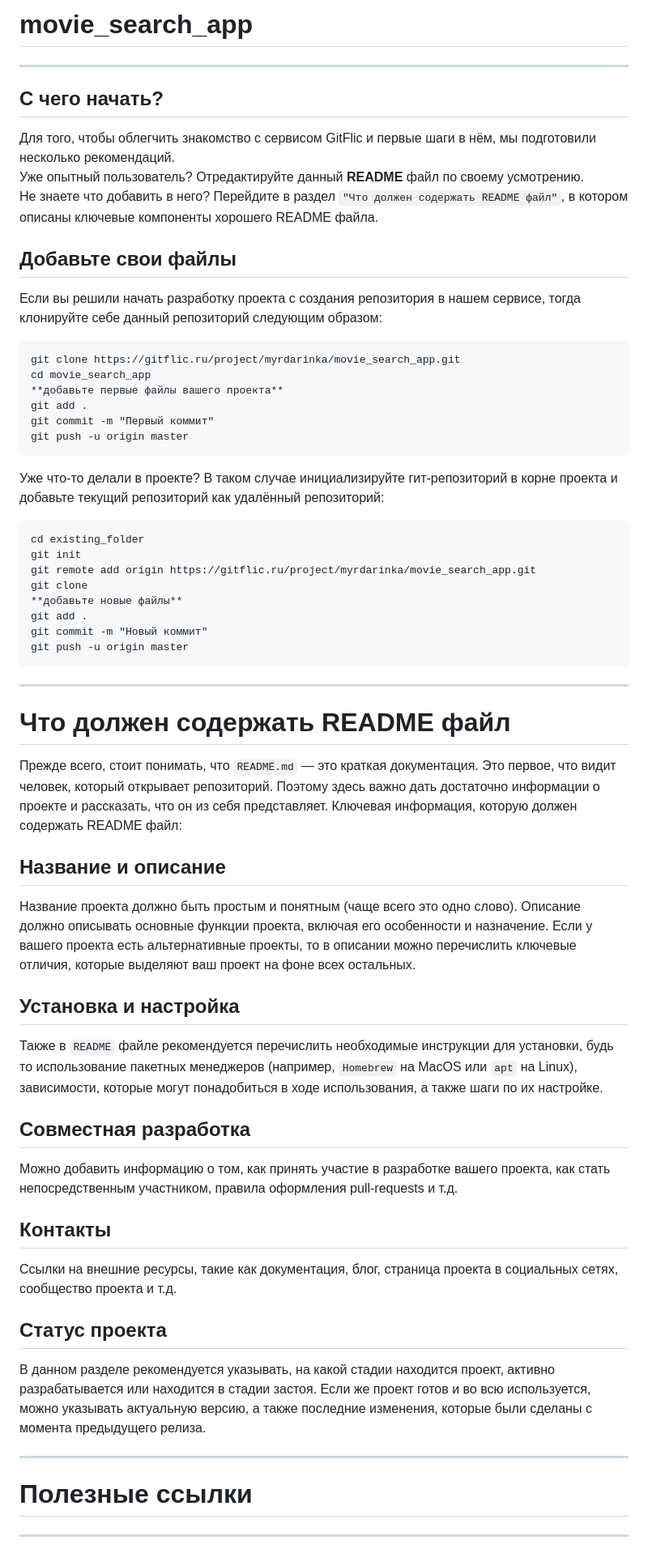
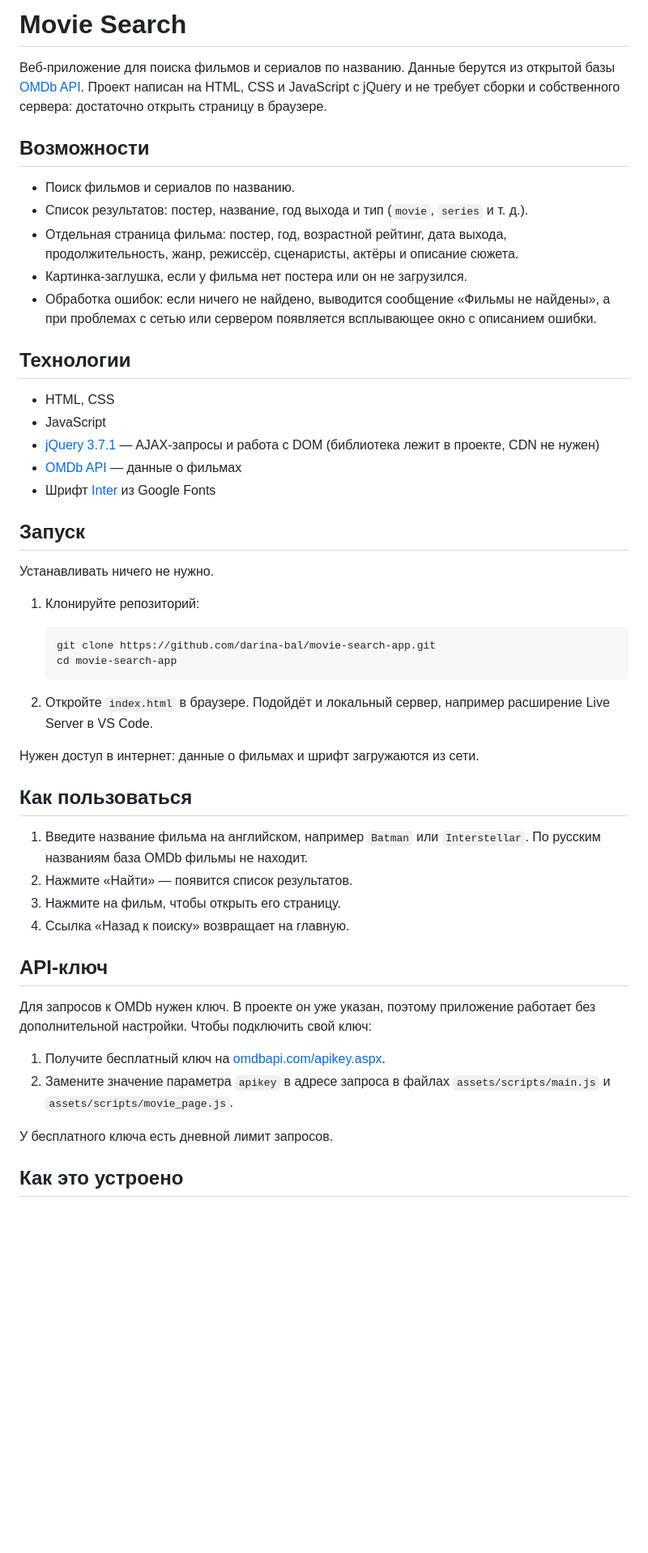
Before and after one commit to darina-bal/movie-search-app, a Markdown page: README.md, the part around one of its changes. Shown at 81% size. Rendered like a GitHub page; blank space fills up the shorter version.

Commit message:
chore: обновление readme

````diff
--- a/README.md
+++ b/README.md
@@ -1,68 +1,53 @@
-# movie_search_app
+# Movie Search
 
-***
-##  С чего начать?
-Для того, чтобы облегчить знакомство с сервисом GitFlic и первые шаги в нём, мы подготовили несколько рекомендаций.
-Уже опытный пользователь? Отредактируйте данный **README** файл по своему усмотрению.
-Не знаете что добавить в него? Перейдите в раздел `"Что должен содержать README файл"`, в котором описаны ключевые компоненты хорошего README файла.
+Веб-приложение для поиска фильмов и сериалов по названию. Данные берутся из открытой базы [OMDb API](https://www.omdbapi.com/). Проект написан на HTML, CSS и JavaScript с jQuery и не требует сборки и собственного сервера: достаточно открыть страницу в браузере.
 
-## Добавьте свои файлы
-Если вы решили начать разработку проекта с создания репозитория в нашем сервисе, тогда клонируйте себе данный репозиторий следующим образом:
+## Возможности
 
+- Поиск фильмов и сериалов по названию.
+- Список результатов: постер, название, год выхода и тип (`movie`, `series` и т. д.).
+- Отдельная страница фильма: постер, год, возрастной рейтинг, дата выхода, продолжительность, жанр, режиссёр, сценаристы, актёры и описание сюжета.
+- Картинка-заглушка, если у фильма нет постера или он не загрузился.
+- Обработка ошибок: если ничего не найдено, выводится сообщение «Фильмы не найдены», а при проблемах с сетью или сервером появляется всплывающее окно с описанием ошибки.
 
-```
-git clone https://gitflic.ru/project/myrdarinka/movie_search_app.git
-cd movie_search_app
-**добавьте первые файлы вашего проекта**
-git add .
-git commit -m "Первый коммит"
-git push -u origin master
-```
+## Технологии
 
-Уже что-то делали в проекте? В таком случае инициализируйте гит-репозиторий в корне проекта и добавьте текущий репозиторий как удалённый репозиторий:
+- HTML, CSS
+- JavaScript
+- [jQuery 3.7.1](https://jquery.com/) — AJAX-запросы и работа с DOM (библиотека лежит в проекте, CDN не нужен)
+- [OMDb API](https://www.omdbapi.com/) — данные о фильмах
+- Шрифт [Inter](https://fonts.google.com/specimen/Inter) из Google Fonts
 
-```
-cd existing_folder
-git init
-git remote add origin https://gitflic.ru/project/myrdarinka/movie_search_app.git
-git clone
-**добавьте новые файлы**
-git add .
-git commit -m "Новый коммит"
-git push -u origin master
-```
-***
+## Запуск
 
+Устанавливать ничего не нужно.
 
-# Что должен содержать README файл
+1. Клонируйте репозиторий:
 
+   ```bash
+   git clone https://github.com/darina-bal/movie-search-app.git
+   cd movie-search-app
+   ```
 
-Прежде всего, стоит понимать, что `README.md` — это краткая документация. Это первое, что видит человек, который открывает репозиторий. Поэтому здесь важно дать достаточно информации о проекте и рассказать, что он из себя представляет.
-Ключевая информация, которую должен содержать README файл:
+2. Откройте `index.html` в браузере. Подойдёт и локальный сервер, например расширение Live Server в VS Code.
 
-## Название и описание
-Название проекта должно быть простым и понятным (чаще всего это одно слово).
-Описание должно описывать основные функции проекта, включая его особенности и назначение.
-Если у вашего проекта есть альтернативные проекты, то в описании можно перечислить ключевые отличия, которые выделяют ваш проект на фоне всех остальных.
+Нужен доступ в интернет: данные о фильмах и шрифт загружаются из сети.
 
-## Установка и настройка
-Также в `README` файле рекомендуется перечислить необходимые инструкции для установки,
-будь то использование пакетных менеджеров (например, `Homebrew` на MacOS или `apt` на Linux),
-зависимости, которые могут понадобиться в ходе использования, а также шаги по их настройке.
+## Как пользоваться
 
-## Совместная разработка
-Можно добавить информацию о том, как принять участие в разработке вашего проекта, как стать непосредственным участником, правила оформления pull-requests и т.д.
+1. Введите название фильма на английском, например `Batman` или `Interstellar`. По русским названиям база OMDb фильмы не находит.
+2. Нажмите «Найти» — появится список результатов.
+3. Нажмите на фильм, чтобы открыть его страницу.
+4. Ссылка «Назад к поиску» возвращает на главную.
 
-## Контакты
-Ссылки на внешние ресурсы, такие как документация, блог, страница проекта в социальных сетях, сообщество проекта и т.д.
+## API-ключ
 
-## Статус проекта
-В данном разделе рекомендуется указывать, на какой стадии находится проект, активно разрабатывается или находится в стадии застоя.
-Если же проект готов и во всю используется, можно указывать актуальную версию, а также последние изменения, которые были сделаны с момента предыдущего релиза.
+Для запросов к OMDb нужен ключ. В проекте он уже указан, поэтому приложение работает без дополнительной настройки. Чтобы подключить свой ключ:
 
-***
+1. Получите бесплатный ключ на [omdbapi.com/apikey.aspx](https://www.omdbapi.com/apikey.aspx).
+2. Замените значение параметра `apikey` в адресе запроса в файлах `assets/scripts/main.js` и `assets/scripts/movie_page.js`.
 
-# Полезные ссылки
+У бесплатного ключа есть дневной лимит запросов.
 
-***
+## Как это устроено
 
````
Also changed, not shown: other parts of README.md (+5 -47 lines).
